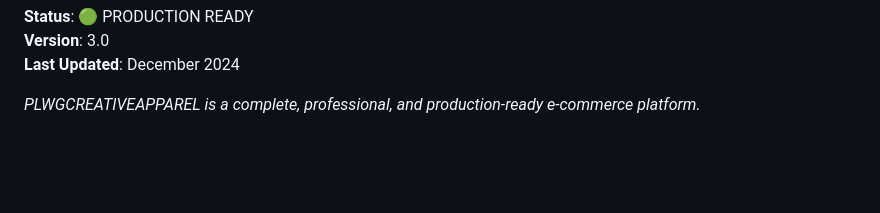
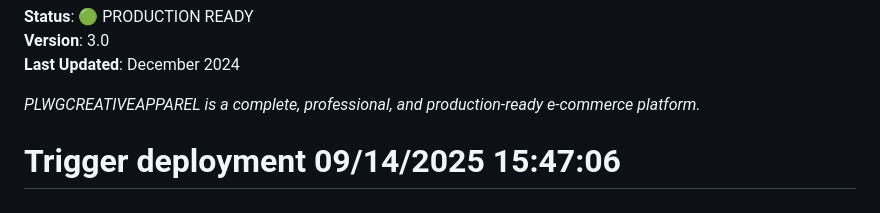
Before and after one commit to PLWGS/PLWGCREATIVEAPPAREL, a Markdown page: README.md, the part around the change. GitHub-like rendering; blank space fills up the shorter version.

```diff
--- a/README.md
+++ b/README.md
@@ -235,3 +235,4 @@ This project is production-ready and maintained. For questions or support:
 **Last Updated**: December 2024
 
 *PLWGCREATIVEAPPAREL is a complete, professional, and production-ready e-commerce platform.*
+# Trigger deployment 09/14/2025 15:47:06
```
